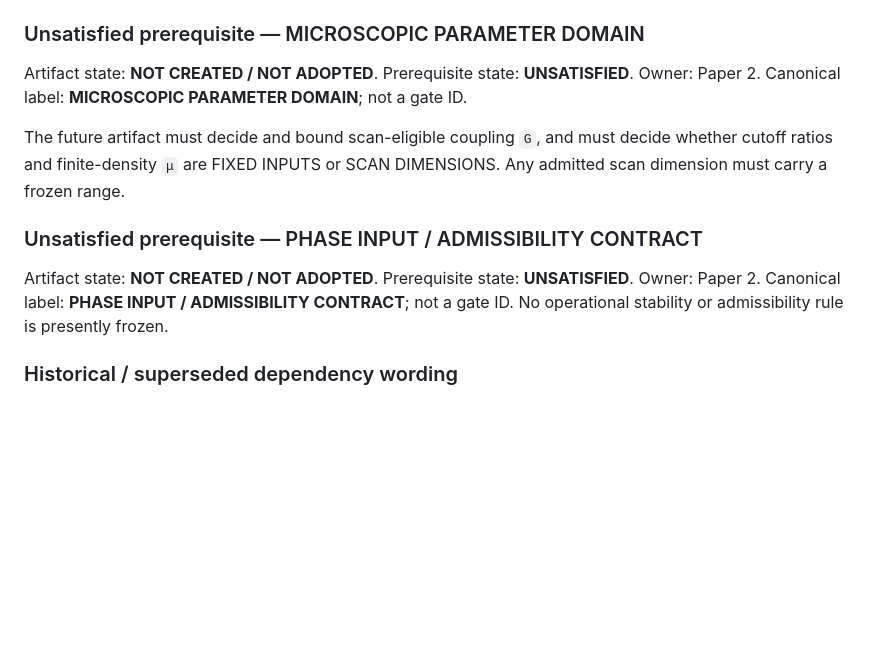
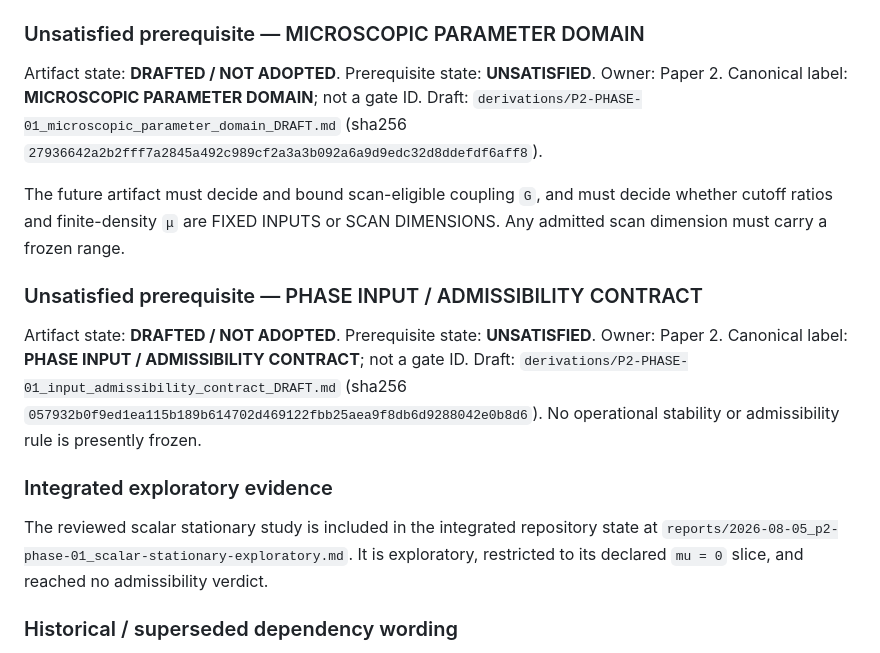
Before and after one commit to zetacheng/2-emergent-gravity, a Markdown page: GATES.md, the part around the change. GitHub-like rendering; blank space fills up the shorter version.

Commit message:
governance: record P2-PHASE-01 prerequisite drafts and exploratory evidence

```diff
--- a/GATES.md
+++ b/GATES.md
@@ -1003,19 +1003,29 @@ may proceed without consuming the historical Finding 5 value `−3.2(5)`
 (quarantined as unreproduced). It is not blocked by `P2-BETAV-CIRC-01`.
 
 ### Unsatisfied prerequisite — MICROSCOPIC PARAMETER DOMAIN
-Artifact state: **NOT CREATED / NOT ADOPTED**. Prerequisite state:
+Artifact state: **DRAFTED / NOT ADOPTED**. Prerequisite state:
 **UNSATISFIED**. Owner: Paper 2. Canonical label: **MICROSCOPIC PARAMETER
-DOMAIN**; not a gate ID.
+DOMAIN**; not a gate ID. Draft:
+`derivations/P2-PHASE-01_microscopic_parameter_domain_DRAFT.md`
+(sha256 `27936642a2b2fff7a2845a492c989cf2a3a3b092a6a9d9edc32d8ddefdf6aff8`).
 
 The future artifact must decide and bound scan-eligible coupling `G`, and must
 decide whether cutoff ratios and finite-density `μ` are FIXED INPUTS or SCAN
 DIMENSIONS. Any admitted scan dimension must carry a frozen range.
 
 ### Unsatisfied prerequisite — PHASE INPUT / ADMISSIBILITY CONTRACT
-Artifact state: **NOT CREATED / NOT ADOPTED**. Prerequisite state:
+Artifact state: **DRAFTED / NOT ADOPTED**. Prerequisite state:
 **UNSATISFIED**. Owner: Paper 2. Canonical label: **PHASE INPUT /
-ADMISSIBILITY CONTRACT**; not a gate ID. No operational stability or
-admissibility rule is presently frozen.
+ADMISSIBILITY CONTRACT**; not a gate ID. Draft:
+`derivations/P2-PHASE-01_input_admissibility_contract_DRAFT.md`
+(sha256 `057932b0f9ed1ea115b189b614702d469122fbb25aea9f8db6d9288042e0b8d6`).
+No operational stability or admissibility rule is presently frozen.
+
+### Integrated exploratory evidence
+The reviewed scalar stationary study is included in the integrated repository
+state at `reports/2026-08-05_p2-phase-01_scalar-stationary-exploratory.md`.
+It is exploratory, restricted to its declared `mu = 0` slice, and reached no
+admissibility verdict.
 
 ### Historical / superseded dependency wording
 > **Locked assumptions (superseded):** `CONVENTIONS.md`; the frozen channel
```
